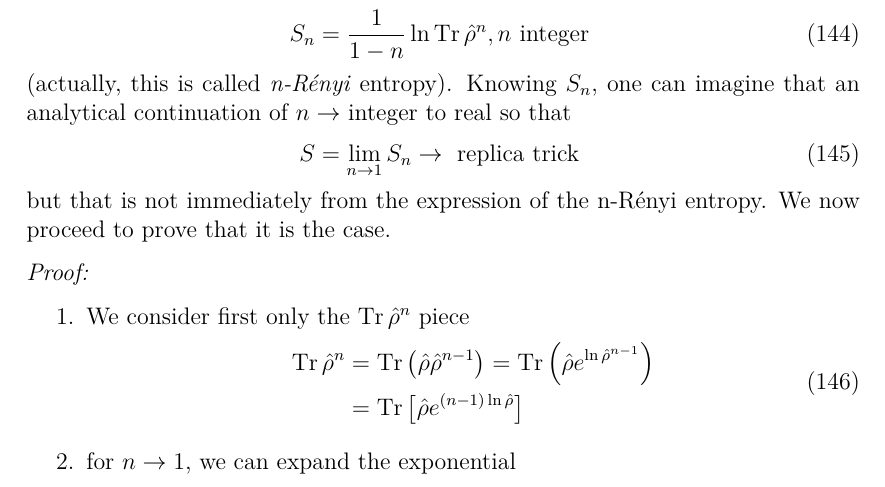
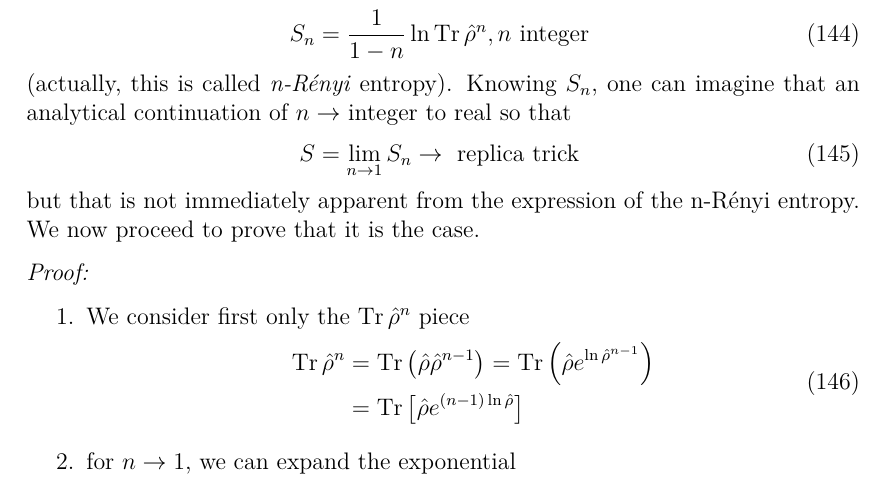
Before and after one commit to trtomei/IFT-AQM, a LaTeX document (Class11.tex): part of page 5 of 6, cut so that both start at the same text. Compiled offline with XeLaTeX.

Commit message:
Fix typo

```diff
--- a/Class11.tex
+++ b/Class11.tex
@@ -274,7 +274,7 @@ continuation of \(n \rightarrow\) integer to real so that
 \be
 S=\lim _{n \rightarrow 1} S_{n} \rightarrow \text{ replica trick }
 \ee
-but that is not immediately from the expression of the n-Rényi entropy.
+but that is not immediately apparent from the expression of the n-Rényi entropy.
 We now proceed to prove that it is the case.
 
 \emph{Proof:}
```
